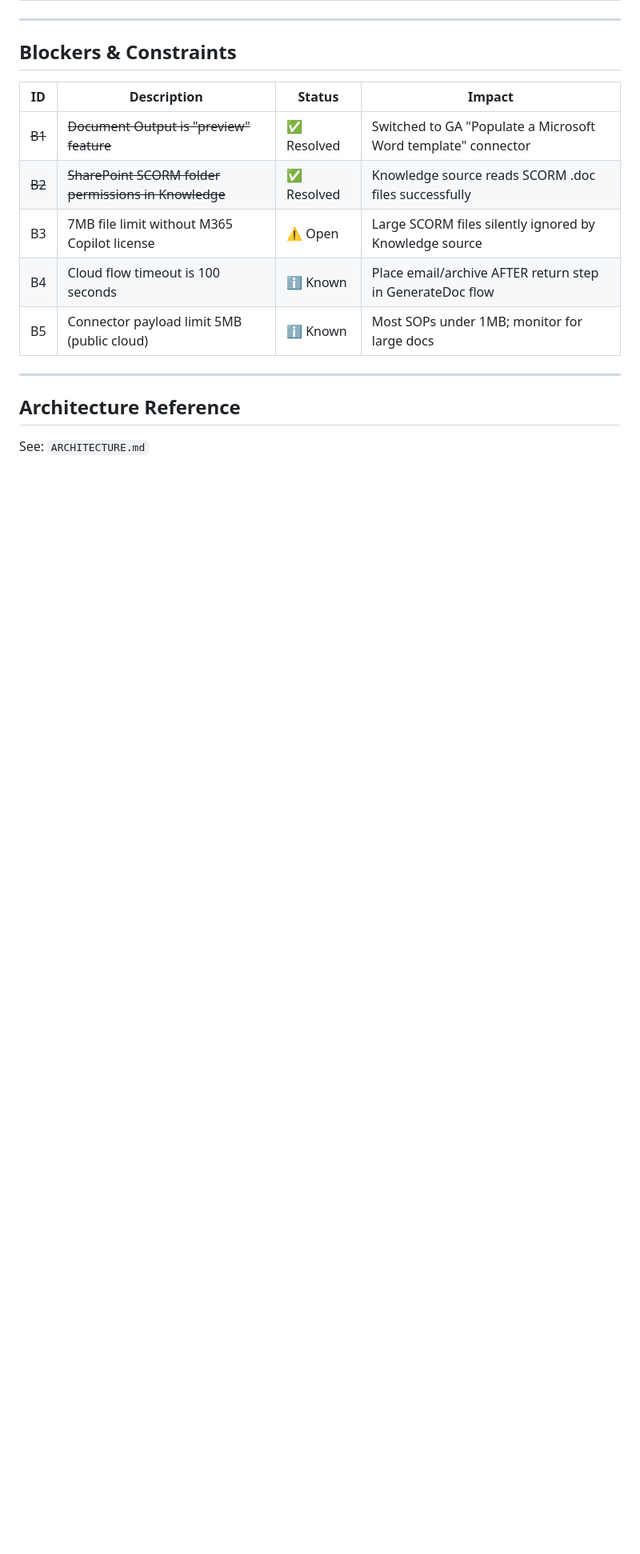
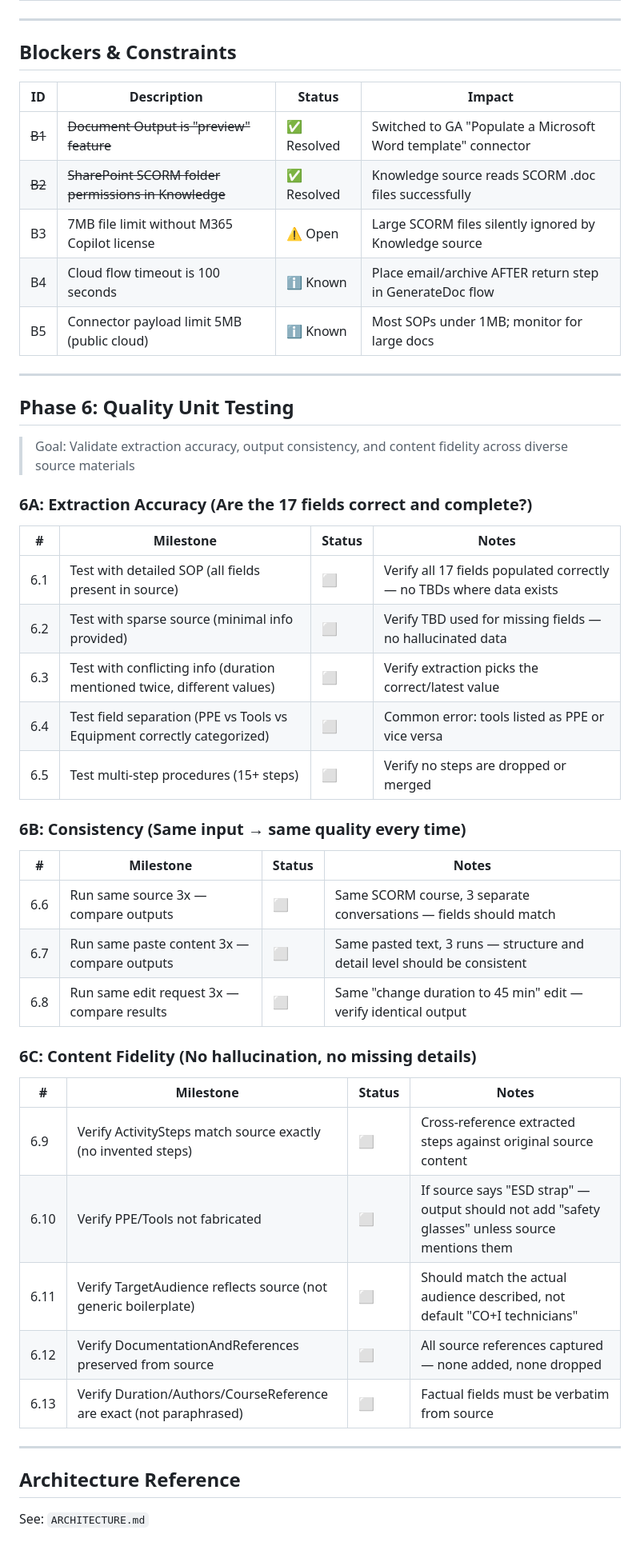
Before and after one commit to Hernanacostaa/atlas-pa-studio, a Markdown page: MILESTONES.md, the part around one of its changes. Shown at 80% size. Rendered like a GitHub page; blank space fills up the shorter version.

Commit message:
Phase 6: Quality Unit Testing - 13 milestones added (21/34, 62%)
Three focus areas:
- 6A: Extraction accuracy (5 tests)
- 6B: Consistency (3 tests)
- 6C: Content fidelity (5 tests)

Co-authored-by: Copilot <223556219+Copilot@users.noreply.github.com>

```diff
--- a/MILESTONES.md
+++ b/MILESTONES.md
@@ -102,6 +102,40 @@
 
 ---
 
+## Phase 6: Quality Unit Testing
+
+> Goal: Validate extraction accuracy, output consistency, and content fidelity across diverse source materials
+
+### 6A: Extraction Accuracy (Are the 17 fields correct and complete?)
+
+| # | Milestone | Status | Notes |
+|---|-----------|--------|-------|
+| 6.1 | Test with detailed SOP (all fields present in source) | ⬜ | Verify all 17 fields populated correctly — no TBDs where data exists |
+| 6.2 | Test with sparse source (minimal info provided) | ⬜ | Verify TBD used for missing fields — no hallucinated data |
+| 6.3 | Test with conflicting info (duration mentioned twice, different values) | ⬜ | Verify extraction picks the correct/latest value |
+| 6.4 | Test field separation (PPE vs Tools vs Equipment correctly categorized) | ⬜ | Common error: tools listed as PPE or vice versa |
+| 6.5 | Test multi-step procedures (15+ steps) | ⬜ | Verify no steps are dropped or merged |
+
+### 6B: Consistency (Same input → same quality every time)
+
+| # | Milestone | Status | Notes |
+|---|-----------|--------|-------|
+| 6.6 | Run same source 3x — compare outputs | ⬜ | Same SCORM course, 3 separate conversations — fields should match |
+| 6.7 | Run same paste content 3x — compare outputs | ⬜ | Same pasted text, 3 runs — structure and detail level should be consistent |
+| 6.8 | Run same edit request 3x — compare results | ⬜ | Same "change duration to 45 min" edit — verify identical output |
+
+### 6C: Content Fidelity (No hallucination, no missing details)
+
+| # | Milestone | Status | Notes |
+|---|-----------|--------|-------|
+| 6.9 | Verify ActivitySteps match source exactly (no invented steps) | ⬜ | Cross-reference extracted steps against original source content |
+| 6.10 | Verify PPE/Tools not fabricated | ⬜ | If source says "ESD strap" — output should not add "safety glasses" unless source mentions them |
+| 6.11 | Verify TargetAudience reflects source (not generic boilerplate) | ⬜ | Should match the actual audience described, not default "CO+I technicians" |
+| 6.12 | Verify DocumentationAndReferences preserved from source | ⬜ | All source references captured — none added, none dropped |
+| 6.13 | Verify Duration/Authors/CourseReference are exact (not paraphrased) | ⬜ | Factual fields must be verbatim from source |
+
+---
+
 ## Architecture Reference
 
 See: `ARCHITECTURE.md`
```
Also changed, not shown: other parts of MILESTONES.md (+4 -4 lines).
